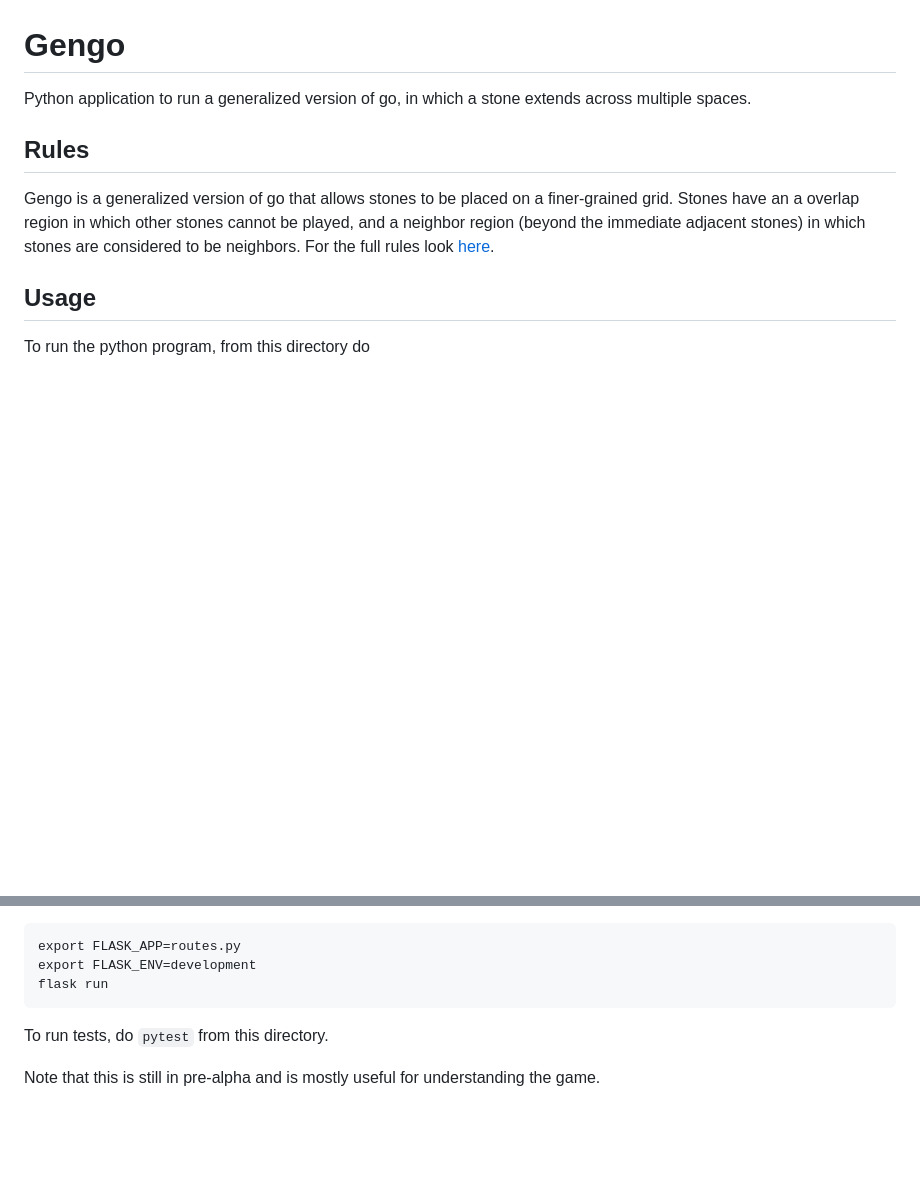
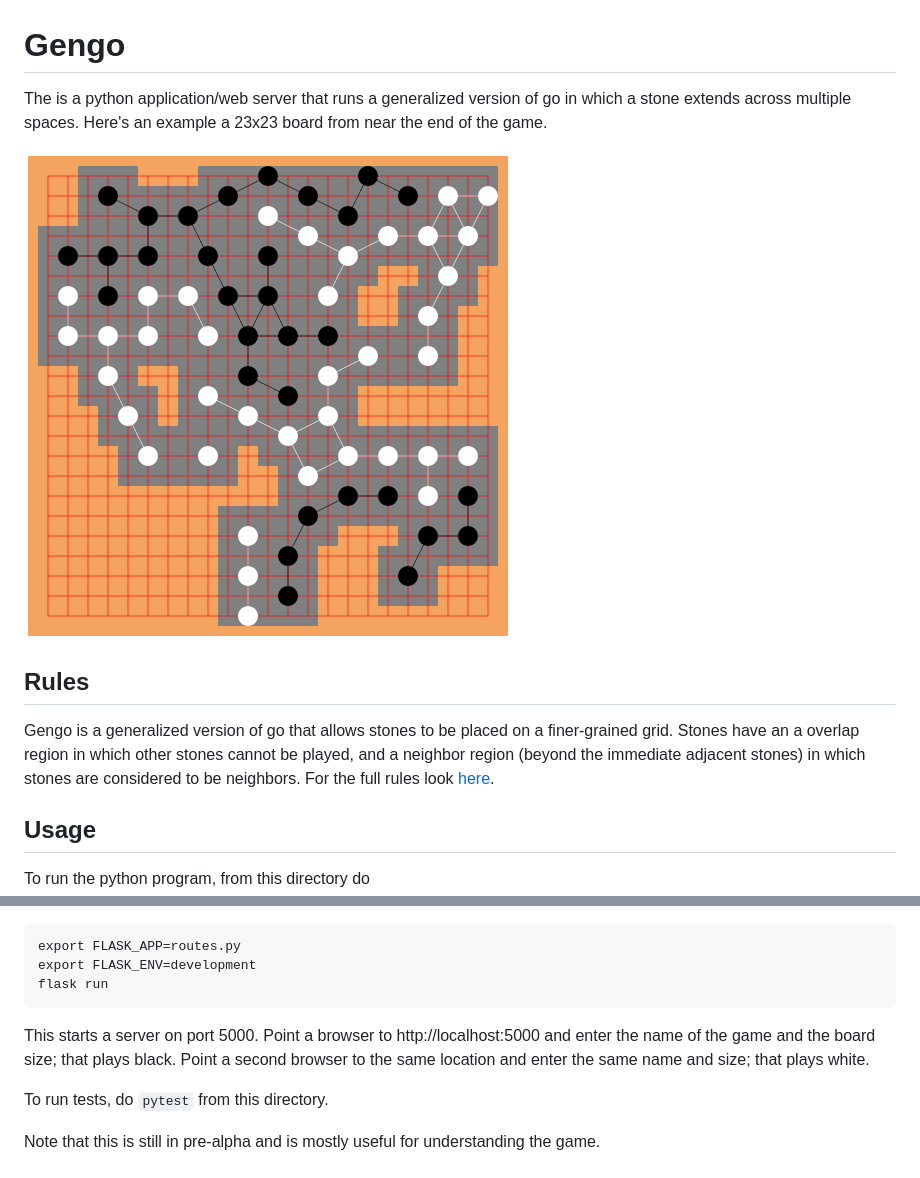
Before and after one commit to jackbenn/gengo, a Markdown page: README.md, 2 parts joined by grey strips. Drawn GitHub-style; pictures changed too: img/sample_game.png (added); blank space fills up the shorter version.

Commit message:
update rules (cleanup, ideal regions)and readme (web app usage) and add pictures of games

````diff
--- a/README.md
+++ b/README.md
@@ -1,6 +1,8 @@
 # Gengo
 
-Python application to run a generalized version of go, in which a stone extends across multiple spaces.
+The is a python application/web server that runs a generalized version of go in which a stone extends across multiple spaces. Here's an example a 23x23 board from near the end of the game.
+
+![Sample Game](img/sample_game.png)
 
 ## Rules
 
@@ -29,6 +31,7 @@ export FLASK_APP=routes.py
 export FLASK_ENV=development
 flask run
 ```
+This starts a server on port 5000. Point a browser to http://localhost:5000 and enter the name of the game and the board size; that plays black. Point a second browser to the same location and enter the same name and size; that plays white.
 
 To run tests, do `pytest` from this directory.
 
````
Also changed, not shown: Rules.md (+21 -9 lines), img/minimal_live_groups.png (added).
